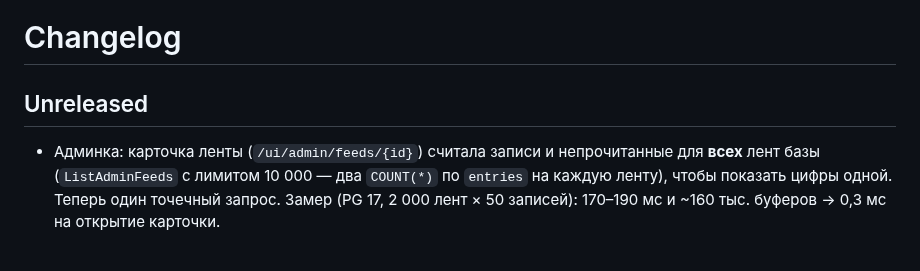
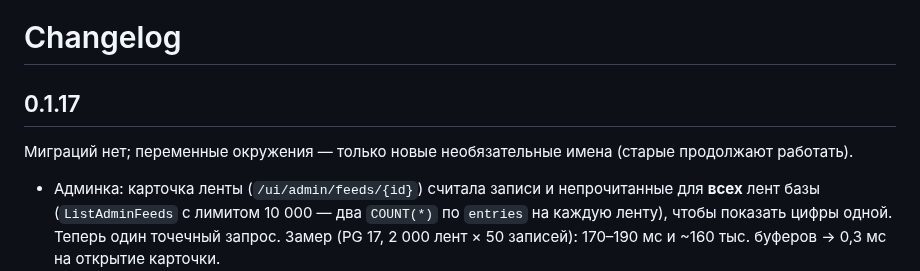
Before and after one commit to Tywed/rssam, a Markdown page: changelog.md, the part around the change. GitHub-like rendering; blank space fills up the shorter version.

Commit message:
changelog: 0.1.17

```diff
--- a/changelog.md
+++ b/changelog.md
@@ -1,6 +1,8 @@
 # Changelog
 
-## Unreleased
+## 0.1.17
+
+Миграций нет; переменные окружения — только новые необязательные имена (старые продолжают работать).
 
 - Админка: карточка ленты (`/ui/admin/feeds/{id}`) считала записи и непрочитанные для **всех** лент базы (`ListAdminFeeds` с лимитом 10 000 — два `COUNT(*)` по `entries` на каждую ленту), чтобы показать цифры одной. Теперь один точечный запрос. Замер (PG 17, 2 000 лент × 50 записей): 170–190 мс и ~160 тыс. буферов → 0,3 мс на открытие карточки.
 - Чистка мёртвого кода (`deadcode ./cmd/rssam` теперь пуст, кроме четырёх тестовых точек входа): удалены недостижимые `auth.UserIDFromContext`, `auth.DefaultSessionCookieConfig`, `bridgeconfig.Manager.SaveRuntime`, `bridgeconfig.FormatDuration`, `envfile.Dir`, `Server.hasValidAuthToken`, `ui.BridgeSettingsFrom`, `opml.Parse`, `TitleResolver.DiscoverTitle`, `max.CursorStateKey`, `max.IsBackoff`, `maxstat.SearchPageURL`, `vk.TitlePreview`, `ws.NewClient`, методы стора `CountUnreadGlobal`, `GetEntryByID`, `EnqueuePollFeedJob`, `ReleaseJob`; in-memory сортировка/фильтр таблицы лент админки (заменена SQL ещё в 0.1.10) переехала в тесты; удалены шаблон `partials/topbar.html` (не вызывался), поле `Dependencies.EntryDedupStore` (никем не заполнялось), исключение gosec для несуществующего `fever_key.go`, цель `make ui-css`. Поведение не меняется.
```
